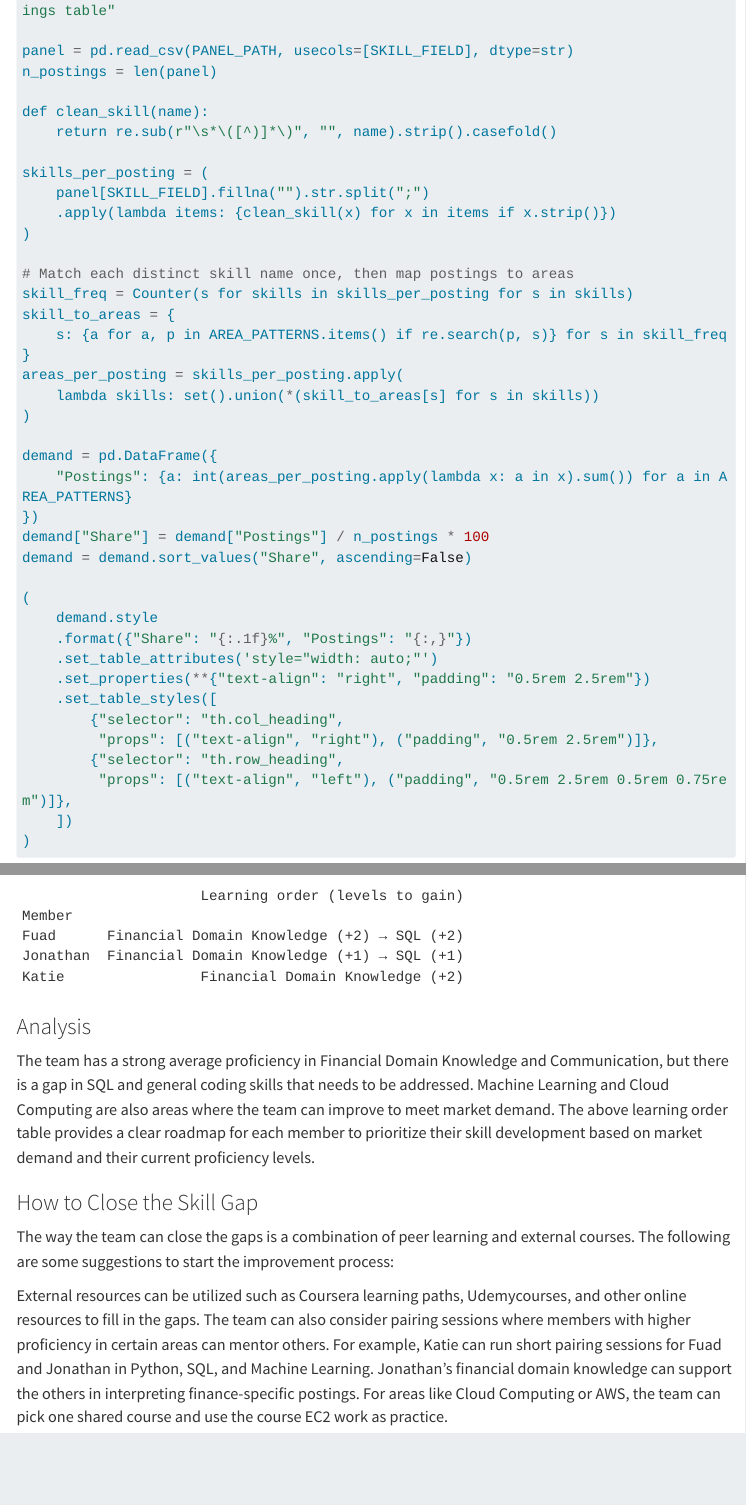
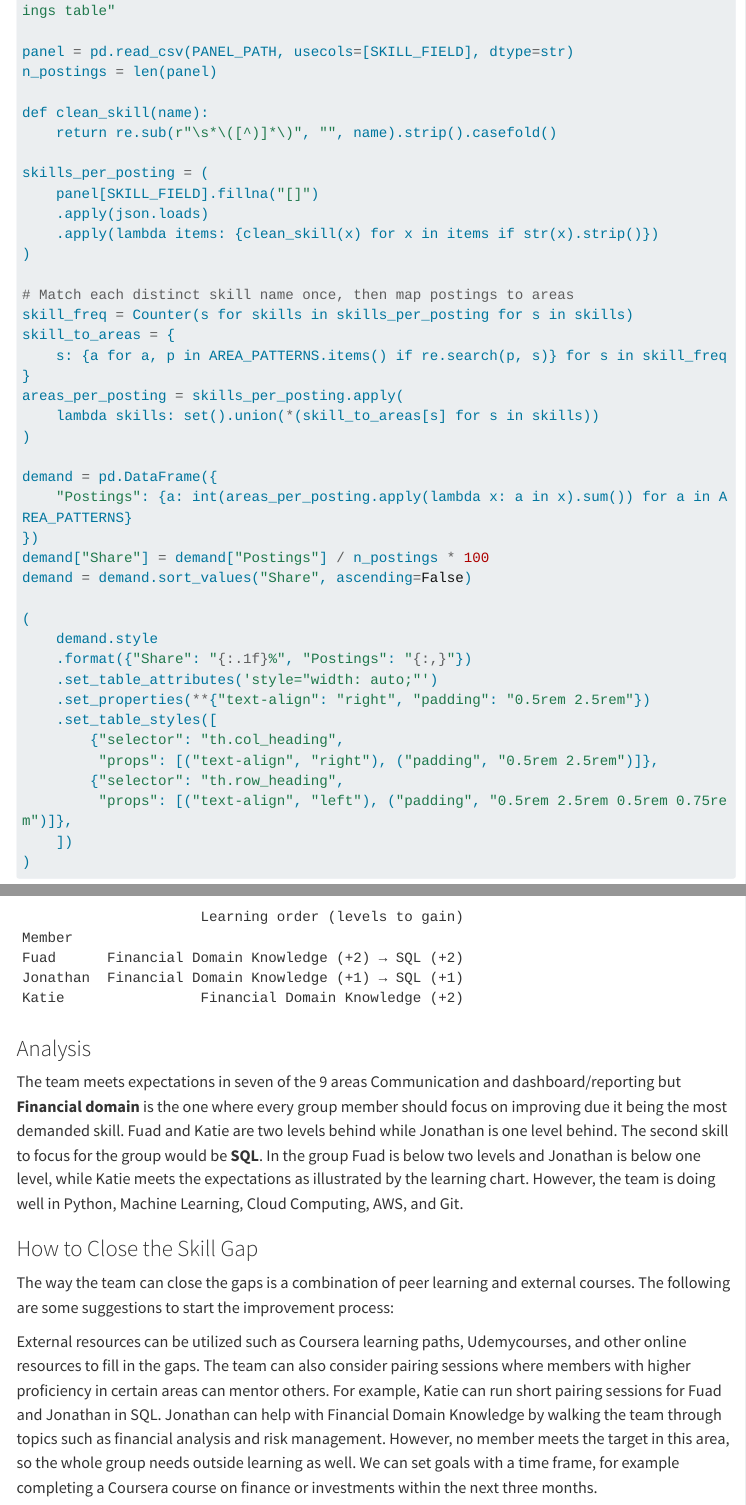
Before and after one commit to fuadbbv/ad688-career-evaluation-group1, a Quarto document (skill_gap_analysis.qmd): the page in a window 1100 px wide, from 3760 px down before the commit and from 3800 px down after it, so that both start at the same text, and a second part further down, joined at a grey line. Rendered offline with R 4.5, knitr and Pandoc in place of Quarto, with nearby package versions; menus at the side of the page are left out; long lines of code are wrapped.

Commit message:
Fix skill gap analysis text and skills parsing

```diff
--- a/skill_gap_analysis.qmd
+++ b/skill_gap_analysis.qmd
@@ -179,8 +181,9 @@ def clean_skill(name):
     return re.sub(r"\s*\([^)]*\)", "", name).strip().casefold()
 
 skills_per_posting = (
-    panel[SKILL_FIELD].fillna("").str.split(";")
-    .apply(lambda items: {clean_skill(x) for x in items if x.strip()})
+    panel[SKILL_FIELD].fillna("[]")
+    .apply(json.loads)
+    .apply(lambda items: {clean_skill(x) for x in items if str(x).strip()})
 )
 
 # Match each distinct skill name once, then map postings to areas
@@ -340,10 +343,10 @@ pd.DataFrame(rows).set_index("Member")
 
 ### Analysis
 
-The team has a strong average proficiency in Financial Domain Knowledge and Communication, but there is a gap in SQL and general coding skills that needs to be addressed. Machine Learning and Cloud Computing are also areas where the team can improve to meet market demand. The above learning order table provides a clear roadmap for each member to prioritize their skill development based on market demand and their current proficiency levels.
+The team meets expectations in seven of the 9 areas Communication and dashboard/reporting but **Financial domain** is the one where every group member should focus on improving due it being the most demanded skill. Fuad and Katie are two levels behind while Jonathan is one level behind. The second skill to focus for the group would be **SQL**. In the group Fuad is below two levels and Jonathan is below one level, while Katie meets the expectations as illustrated by the learning chart. However, the team is doing well in Python, Machine Learning, Cloud Computing, AWS, and Git.
 
 ### How to Close the Skill Gap
 
 The way the team can close the gaps is a combination of peer learning and external courses. The following are some suggestions to start the improvement process:
 
-External resources can be utilized such as Coursera learning paths, Udemycourses, and other online resources to fill in the gaps. The team can also consider pairing sessions where members with higher proficiency in certain areas can mentor others. For example, Katie can run short pairing sessions for Fuad and Jonathan in Python, SQL, and Machine Learning. Jonathan's financial domain knowledge can support the others in interpreting finance-specific postings. For areas like Cloud Computing or AWS, the team can pick one shared course and use the course EC2 work as practice.
+External resources can be utilized such as Coursera learning paths, Udemycourses, and other online resources to fill in the gaps. The team can also consider pairing sessions where members with higher proficiency in certain areas can mentor others. For example, Katie can run short pairing sessions for Fuad and Jonathan in SQL. Jonathan can help with Financial Domain Knowledge by walking the team through topics such as financial analysis and risk management. However, no member meets the target in this area, so the whole group needs outside learning as well. We can set goals with a time frame, for example completing a Coursera course on finance or investments within the next three months.
```
Also changed, not shown: skill_gap_analysis.qmd (4 more changed lines).
